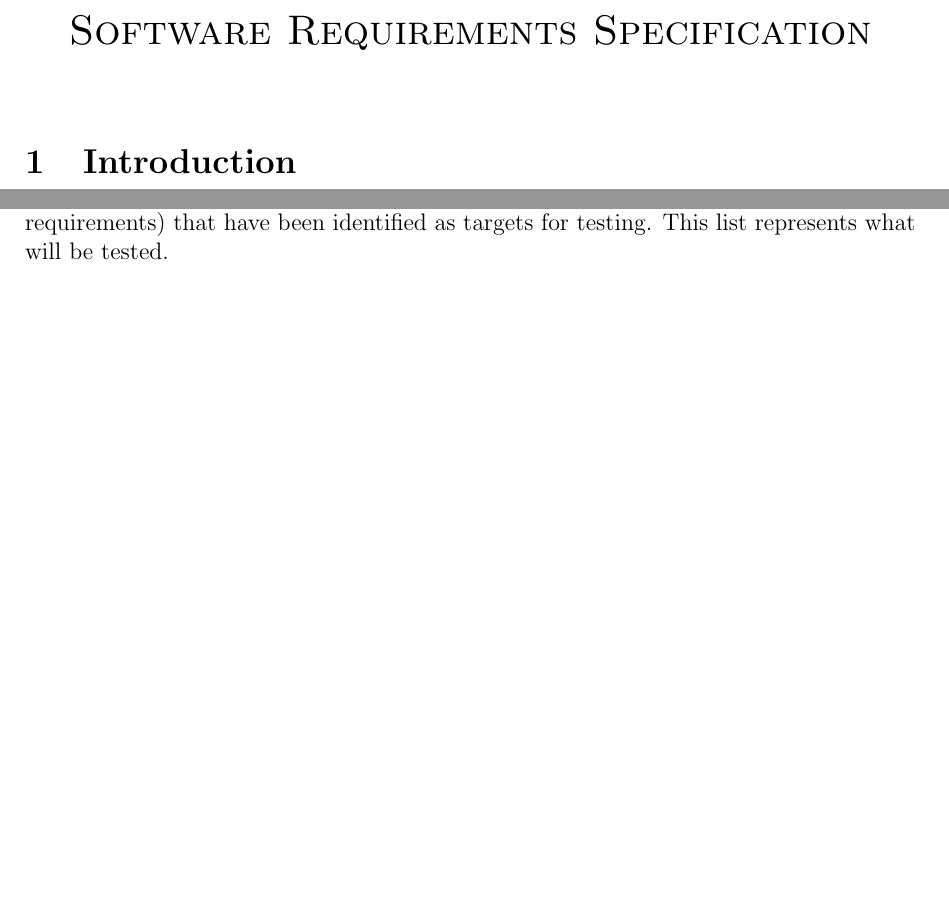
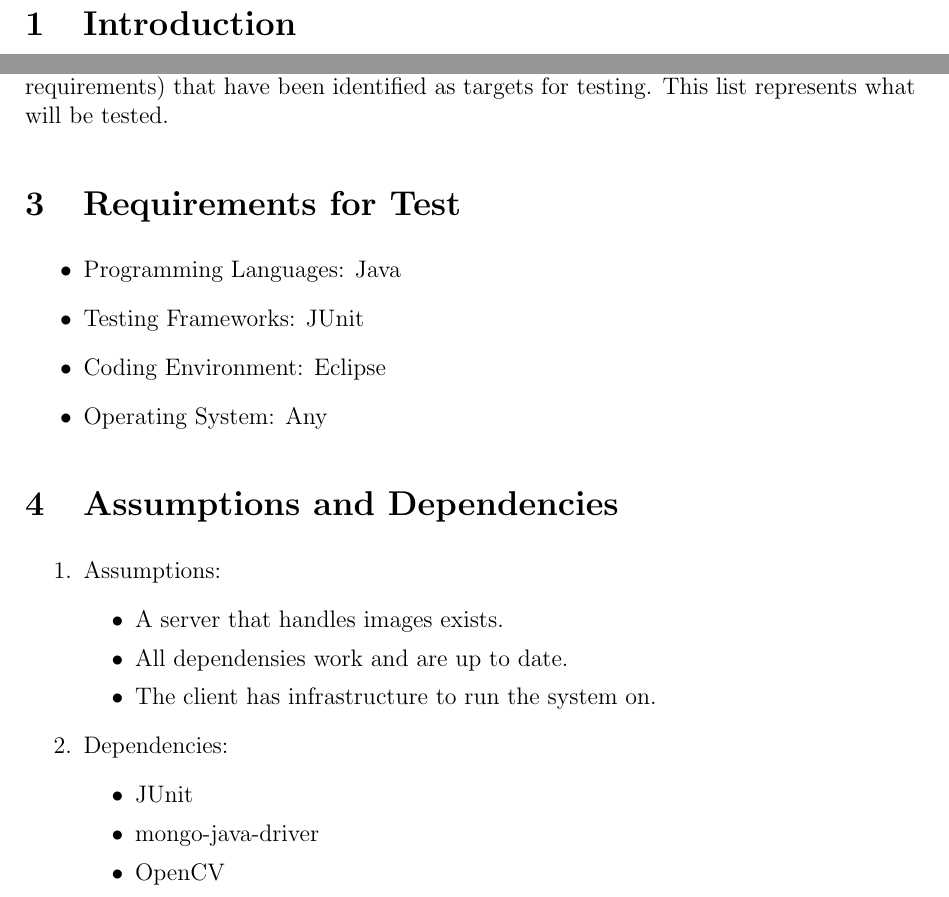
Before and after one commit to StephenSwanepoel/Ambitious-Designs, a LaTeX document (Testing Documentation/TestingDocumentation.tex): two parts of page 2 of 6 before the commit and two parts of page 2 of 7 after it, joined at a grey line, cut at the place of the change, the shorter picture padded with empty space. Compiled offline with pdfLaTeX.

Commit message:
Updated Document

```diff
--- a/Testing Documentation/TestingDocumentation.tex
+++ b/Testing Documentation/TestingDocumentation.tex
@@ -24,7 +24,7 @@
 
 % define the title
 \author{Ambitious Design}
-\title{ Software Requirements Specifications and Technology Neutral Process Design}
+\title{Testing Documentation}
 \begin{document}
 \setlength{\parskip}{6pt}
 
@@ -74,9 +74,6 @@ u12081095
 
 \renewcommand{\thesection}{\arabic{section}}
 \newpage
-\begin{center}
-\textsc{\LARGE Software Requirements Specification}\\[1.5cm]
-\end{center}
 
 \section {Introduction}
 	\subsection {Purpose}
@@ -88,6 +85,32 @@ u12081095
 \section {Requirements for Test}
 	The listing below identifies those items (use cases, functional requirements, non-functional requirements) that have been identified as targets for testing.
 	This list represents what will be tested.
+
+\section {Requirements for Test}
+	\begin {itemize}
+		\item Programming Languages: Java
+		\item Testing Frameworks: JUnit
+		\item Coding Environment: Eclipse
+		\item Operating System: Any
+	\end {itemize}
+
+\section {Assumptions and Dependencies}
+	\begin {enumerate}
+		\item Assumptions:
+			\begin {itemize}
+				\item A server that handles images exists.
+				\item All dependensies work and are up to date.
+				\item The client has infrastructure to run the system on.
+			\end {itemize}
+
+		\item Dependencies:
+		\begin {itemize}
+			\item JUnit
+			\item mongo-java-driver
+			\item OpenCV
+		\end {itemize}
+	\end {enumerate}
+
 
 	\subsection {Function Testing}
 	\subsection {Performance Testing}
```
Also changed, not shown: Testing Documentation/TestingDocumentation.tex (2 more changed lines).
